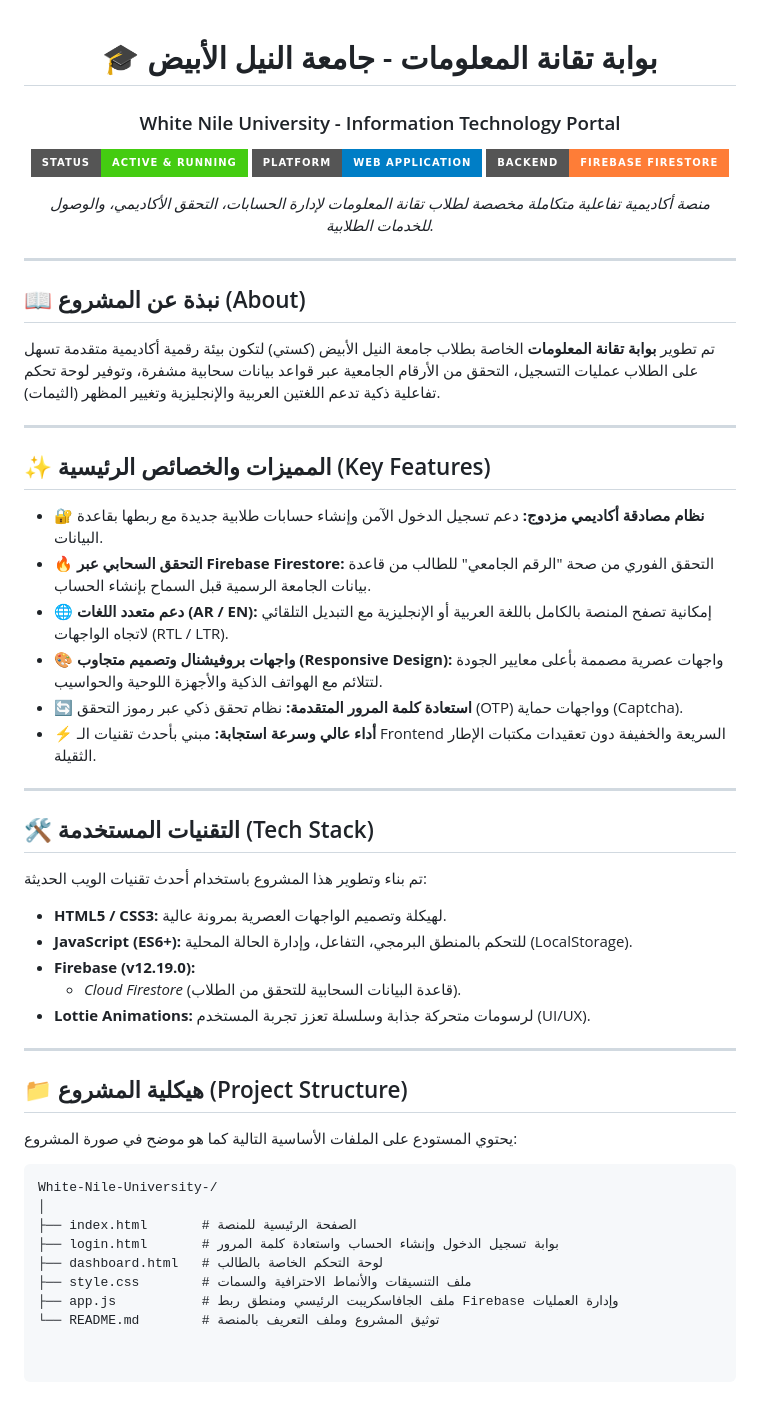
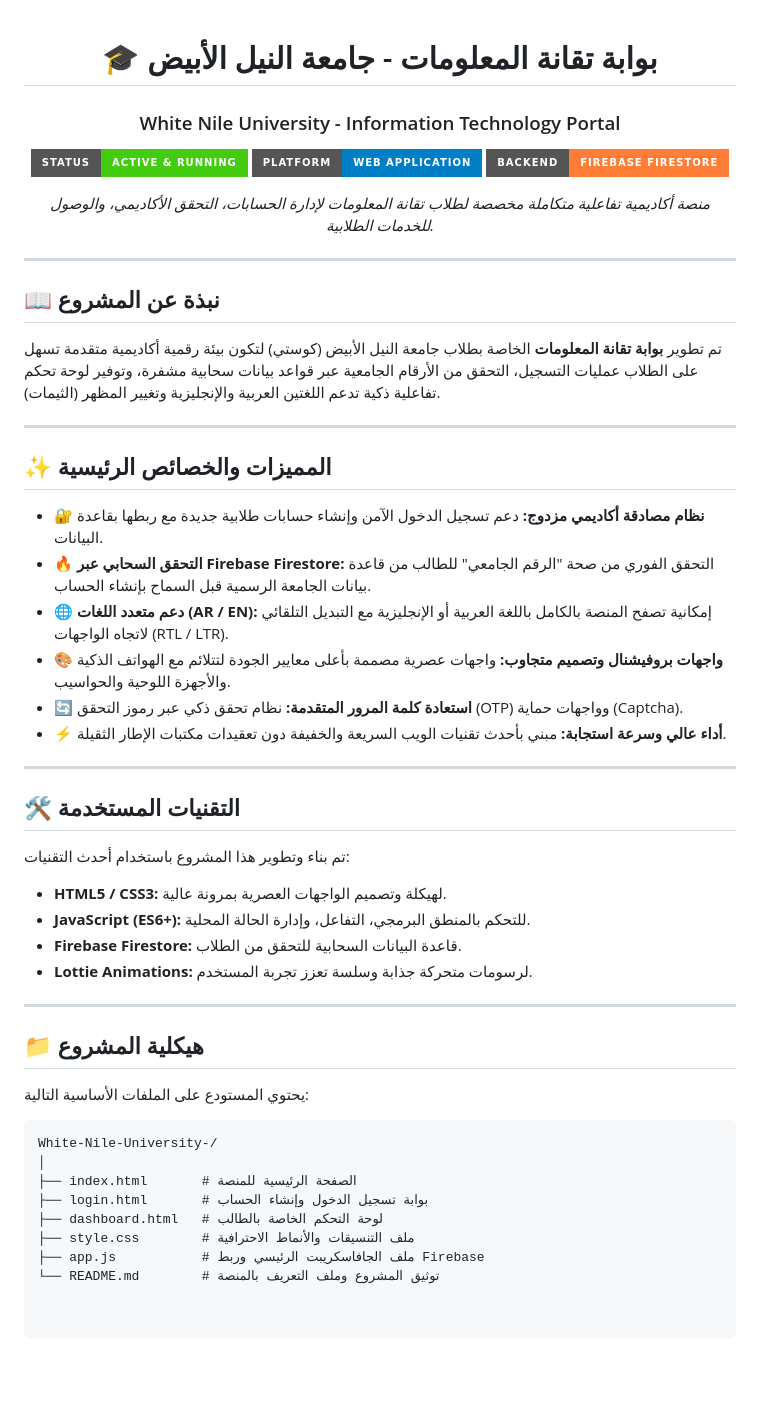
Before and after one commit to 21cb5386/White-Nile-University-, a Markdown page: README.md, the part around the change. Drawn GitHub-style; badges without logos; blank space fills up the shorter version.

Commit message:
Revise README content and structure
Updated project description and features in README.

````diff
--- a/README.md
+++ b/README.md
@@ -1,4 +1,3 @@
-
 <div align="center">
 
 # 🎓 بوابة تقانة المعلومات - جامعة النيل الأبيض
@@ -14,39 +13,40 @@
 
 ---
 
-## 📖 نبذة عن المشروع (About)
-تم تطوير **بوابة تقانة المعلومات** الخاصة بطلاب جامعة النيل الأبيض (كستي) لتكون بيئة رقمية أكاديمية متقدمة تسهل على الطلاب عمليات التسجيل، التحقق من الأرقام الجامعية عبر قواعد بيانات سحابية مشفرة، وتوفير لوحة تحكم تفاعلية ذكية تدعم اللغتين العربية والإنجليزية وتغيير المظهر (الثيمات).
+<div dir="rtl">
+
+## 📖 نبذة عن المشروع
+تم تطوير **بوابة تقانة المعلومات** الخاصة بطلاب جامعة النيل الأبيض (كوستي) لتكون بيئة رقمية أكاديمية متقدمة تسهل على الطلاب عمليات التسجيل، التحقق من الأرقام الجامعية عبر قواعد بيانات سحابية مشفرة، وتوفير لوحة تحكم تفاعلية ذكية تدعم اللغتين العربية والإنجليزية وتغيير المظهر (الثيمات).
 
 ---
 
-## ✨ المميزات والخصائص الرئيسية (Key Features)
-* **🔐 نظام مصادقة أکاديمي مزدوج:** دعم تسجيل الدخول الآمن وإنشاء حسابات طلابية جديدة مع ربطها بقاعدة البيانات.
+## ✨ المميزات والخصائص الرئيسية
+* **🔐 نظام مصادقة أكاديمي مزدوج:** دعم تسجيل الدخول الآمن وإنشاء حسابات طلابية جديدة مع ربطها بقاعدة البيانات.
 * **🔥 التحقق السحابي عبر Firebase Firestore:** التحقق الفوري من صحة "الرقم الجامعي" للطالب من قاعدة بيانات الجامعة الرسمية قبل السماح بإنشاء الحساب.
 * **🌐 دعم متعدد اللغات (AR / EN):** إمكانية تصفح المنصة بالكامل باللغة العربية أو الإنجليزية مع التبديل التلقائي لاتجاه الواجهات (RTL / LTR).
-* **🎨 واجهات بروفيشنال وتصميم متجاوب (Responsive Design):** واجهات عصرية مصممة بأعلى معايير الجودة لتتلائم مع الهواتف الذكية والأجهزة اللوحية والحواسيب.
+* **🎨 واجهات بروفيشنال وتصميم متجاوب:** واجهات عصرية مصممة بأعلى معايير الجودة لتتلائم مع الهواتف الذكية والأجهزة اللوحية والحواسيب.
 * **🔄 استعادة كلمة المرور المتقدمة:** نظام تحقق ذكي عبر رموز التحقق (OTP) وواجهات حماية (Captcha).
-* **⚡ أداء عالي وسرعة استجابة:** مبني بأحدث تقنيات الـ Frontend السريعة والخفيفة دون تعقيدات مكتبات الإطار الثقيلة.
+* **⚡ أداء عالي وسرعة استجابة:** مبني بأحدث تقنيات الويب السريعة والخفيفة دون تعقيدات مكتبات الإطار الثقيلة.
 
 ---
 
-## 🛠️ التقنيات المستخدمة (Tech Stack)
-تم بناء وتطوير هذا المشروع باستخدام أحدث تقنيات الويب الحديثة:
+## 🛠️ التقنيات المستخدمة
+تم بناء وتطوير هذا المشروع باستخدام أحدث التقنيات:
 * **HTML5 / CSS3:** لهيكلة وتصميم الواجهات العصرية بمرونة عالية.
-* **JavaScript (ES6+):** للتحكم بالمنطق البرمجي، التفاعل، وإدارة الحالة المحلية (LocalStorage).
-* **Firebase (v12.19.0):**
-  * *Cloud Firestore* (قاعدة البيانات السحابية للتحقق من الطلاب).
-* **Lottie Animations:** لرسومات متحركة جذابة وسلسلة تعزز تجربة المستخدم (UI/UX).
+* **JavaScript (ES6+):** للتحكم بالمنطق البرمجي، التفاعل، وإدارة الحالة المحلية.
+* **Firebase Firestore:** قاعدة البيانات السحابية للتحقق من الطلاب.
+* **Lottie Animations:** لرسومات متحركة جذابة وسلسة تعزز تجربة المستخدم.
 
 ---
 
-## 📁 هيكلية المشروع (Project Structure)
-يحتوي المستودع على الملفات الأساسية التالية كما هو موضح في صورة المشروع:
+## 📁 هيكلية المشروع
+يحتوي المستودع على الملفات الأساسية التالية:
 ```text
 White-Nile-University-/
 │
 ├── index.html       # الصفحة الرئيسية للمنصة
-├── login.html       # بوابة تسجيل الدخول وإنشاء الحساب واستعادة كلمة المرور
+├── login.html       # بوابة تسجيل الدخول وإنشاء الحساب
 ├── dashboard.html   # لوحة التحكم الخاصة بالطالب
-├── style.css        # ملف التنسيقات والأنماط الاحترافية والسمات
-├── app.js           # ملف الجافاسكريبت الرئيسي ومنطق ربط Firebase وإدارة العمليات
+├── style.css        # ملف التنسيقات والأنماط الاحترافية
+├── app.js           # ملف الجافاسكريبت الرئيسي وربط Firebase
 └── README.md        # توثيق المشروع وملف التعريف بالمنصة
````
